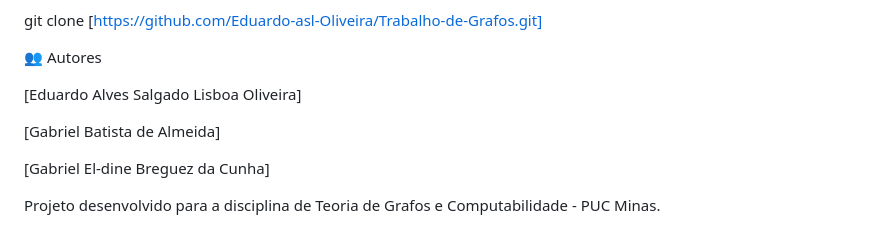
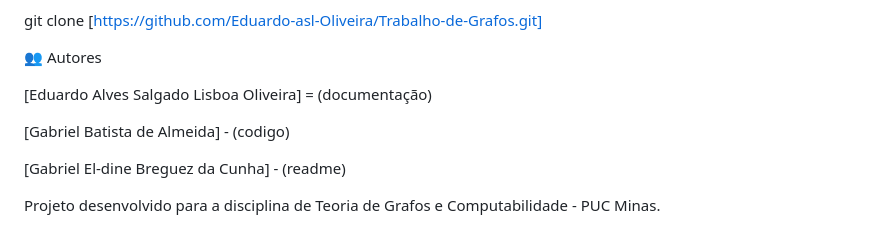
Before and after one commit to Eduardo-asl-Oliveira/Trabalho-de-Grafos, a Markdown page: README.md, the part around the change. Drawn GitHub-style.

Commit message:
Update author contributions in README.md

```diff
--- a/README.md
+++ b/README.md
@@ -102,10 +102,10 @@ git clone [https://github.com/Eduardo-asl-Oliveira/Trabalho-de-Grafos.git]
 
 👥 Autores
 
-[Eduardo Alves Salgado Lisboa Oliveira]
+[Eduardo Alves Salgado Lisboa Oliveira] = (documentação)
 
-[Gabriel Batista de Almeida]
+[Gabriel Batista de Almeida] - (codigo)
 
-[Gabriel El-dine Breguez da Cunha]
+[Gabriel El-dine Breguez da Cunha] - (readme)
 
 Projeto desenvolvido para a disciplina de Teoria de Grafos e Computabilidade - PUC Minas.
```
